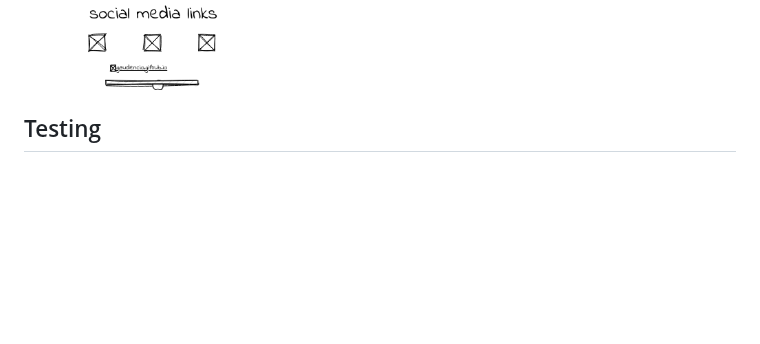
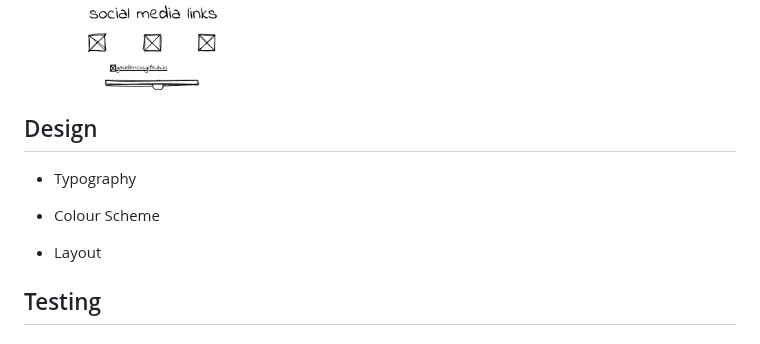
Before and after one commit to lgaudencio/geography-quiz, a Markdown page: README.md, the part around the change. Rendered like a GitHub page; blank space fills up the shorter version.

Commit message:
Add structure to the design section on README

```diff
--- a/README.md
+++ b/README.md
@@ -152,7 +152,13 @@ World Capitals Quiz is a JavaScript multiple choice geography quiz game. It allo
 
 ![Game page wireframe for difficulty seletion on mobile](assets/wireframes/mobile-game-wireframe.png)
 
+## Design
 
+* Typography
+
+* Colour Scheme
+
+* Layout
 
 ## Testing
 
```
